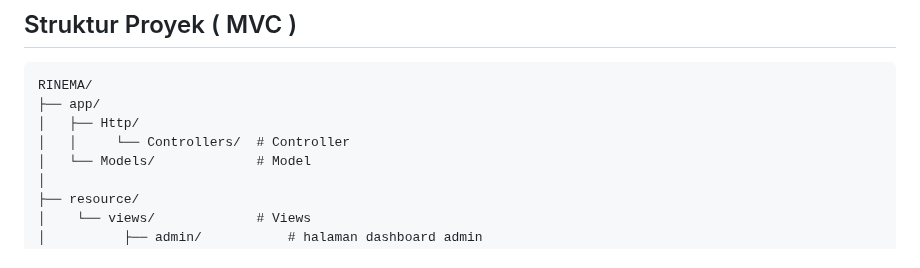
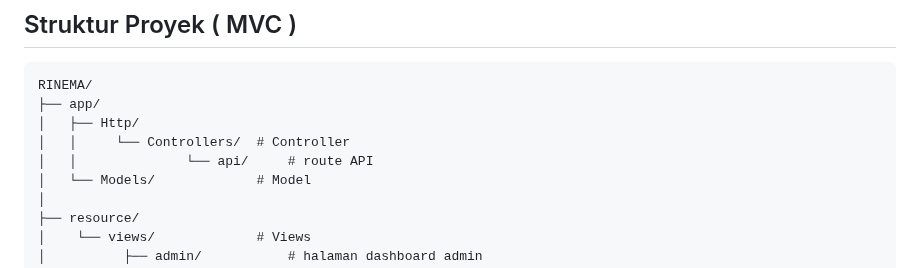
Before and after one commit to ichramsyah/rinema-fullstack-webApp, a Markdown page: README.md, the part around the change. GitHub-like rendering.

```diff
--- a/README.md
+++ b/README.md
@@ -87,6 +87,7 @@ RINEMA/
 ├── app/
 │   ├── Http/
 │   │     └── Controllers/  # Controller
+│   │              └── api/     # route API
 │   └── Models/             # Model
 │
 ├── resource/
```
